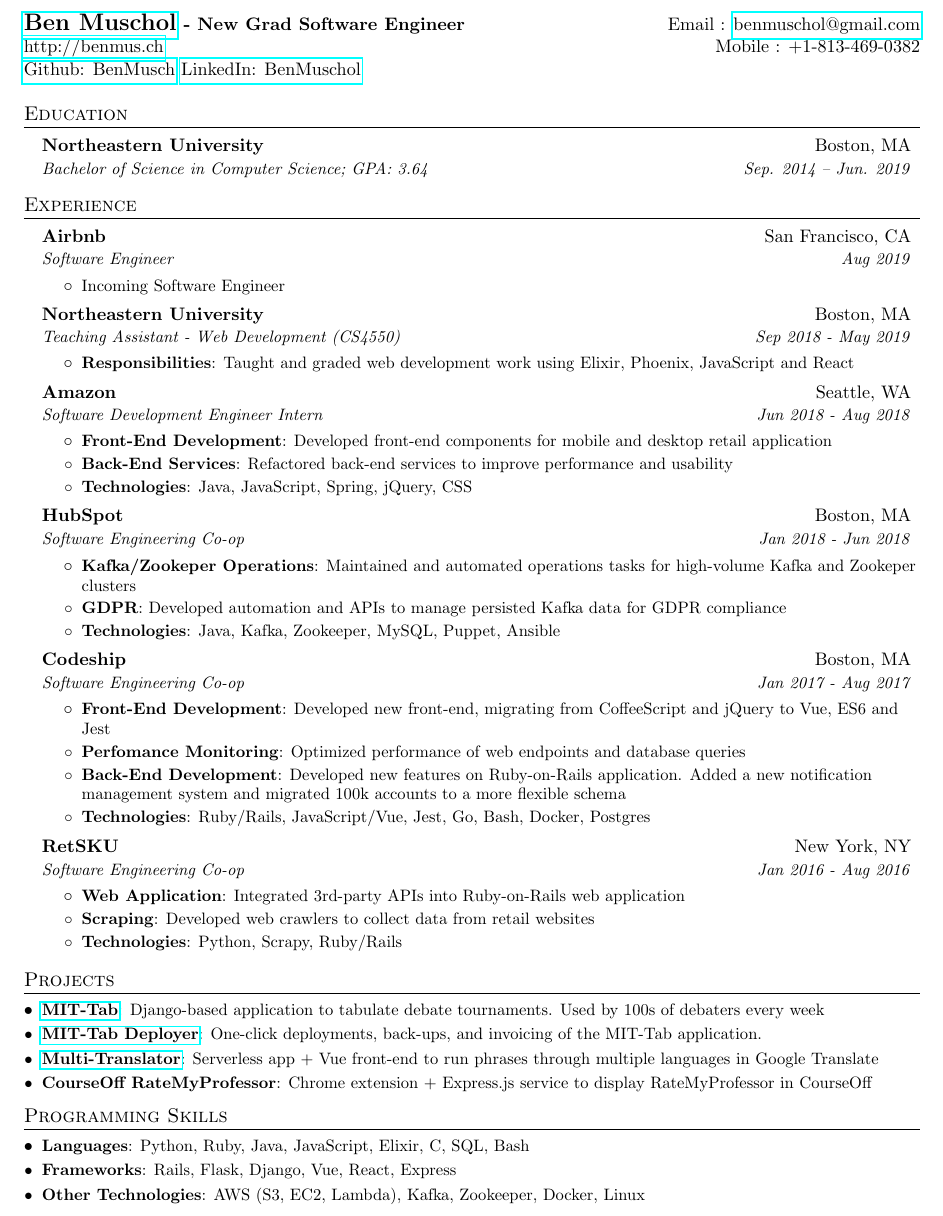
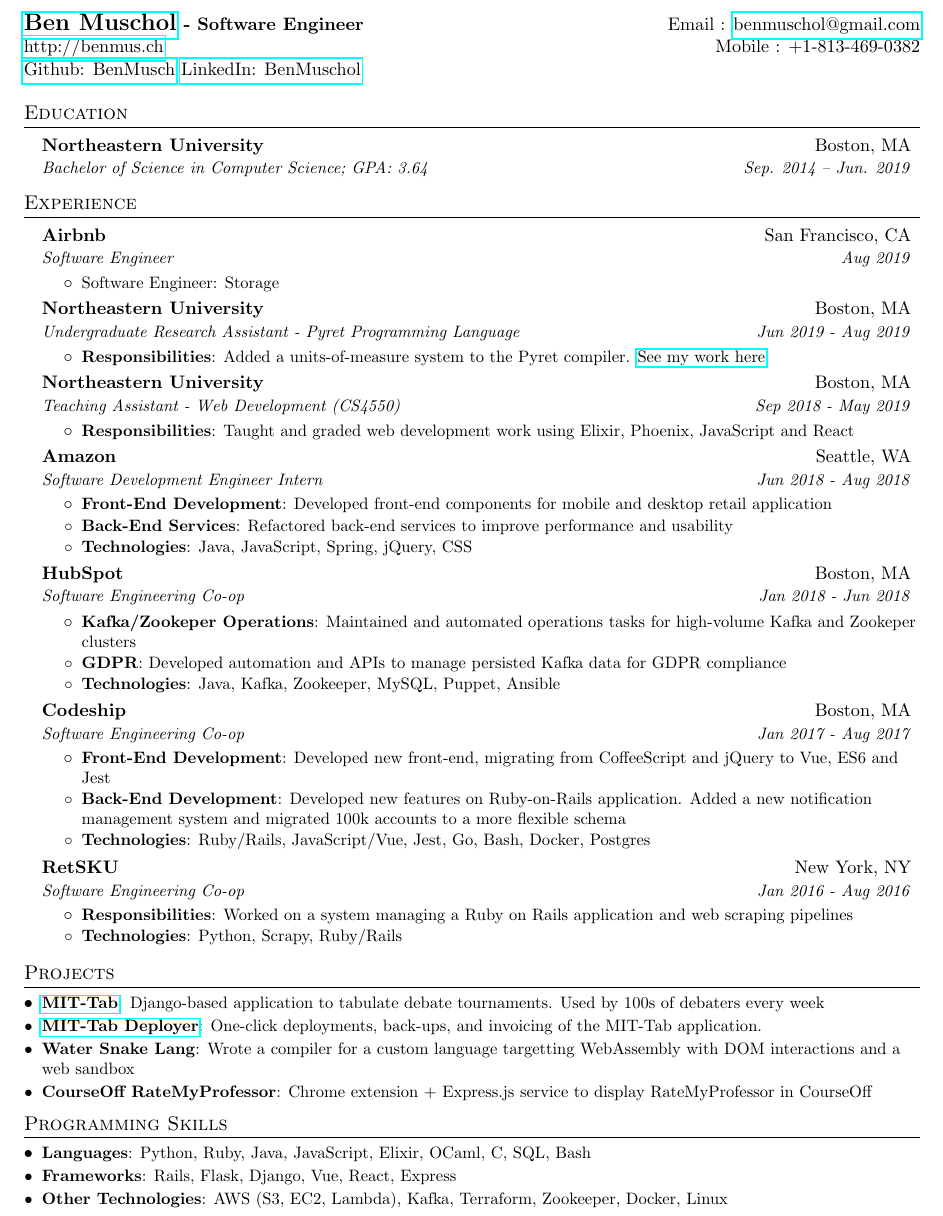
Before and after one commit to BenMusch/resume, a LaTeX CV (resume.tex): part of the page, cut so that both start at the same text. Compiled offline with pdfLaTeX.

Commit message:
Some updates

```diff
--- a/resume.tex
+++ b/resume.tex
@@ -74,7 +74,7 @@
 
 %----------HEADING-----------------
 \begin{tabular*}{\textwidth}{l@{\extracolsep{\fill}}r}
-  \textbf{\href{http://benmus.ch/}{\Large Ben Muschol} - New Grad Software Engineer} & Email : \href{mailto:benmuschol@gmail.com}{benmuschol@gmail.com}\\
+  \textbf{\href{http://benmus.ch/}{\Large Ben Muschol} - Software Engineer} & Email : \href{mailto:benmuschol@gmail.com}{benmuschol@gmail.com}\\
   \href{http://benmus.ch/}{http://benmus.ch} & Mobile : +1-813-469-0382 \\
   \href{https://github.com/BenMusch}{Github: BenMusch}
   \href{https://linkedin.com/in/benmuschol}{LinkedIn: BenMuschol}
@@ -99,8 +99,15 @@
       {Software Engineer}{Aug 2019}
       \resumeItemListStart
         \item\small{
-          {Incoming Software Engineer \vspace{-2pt}}
+          {Software Engineer: Storage \vspace{-2pt}}
         }
+      \resumeItemListEnd
+
+    \resumeSubheading
+      {Northeastern University}{Boston, MA}
+      {Undergraduate Research Assistant - Pyret Programming Language}{Jun 2019 - Aug 2019}
+      \resumeItemListStart
+        \resumeItem{Responsibilities}{Added a units-of-measure system to the Pyret compiler. \href{https://github.com/brownplt/pyret-lang/pull/1454}{See my work here}}
       \resumeItemListEnd
 
     \resumeSubheading
@@ -139,8 +146,6 @@
         \resumeItem{Front-End Development}
           {Developed new front-end, migrating from CoffeeScript and jQuery to
           Vue, ES6 and Jest}
-        \resumeItem{Perfomance Monitoring}
-          {Optimized performance of web endpoints and database queries}
         \resumeItem{Back-End Development}
           {Developed new features on Ruby-on-Rails application. Added a new
           notification management system and migrated 100k accounts to a more
@@ -153,10 +158,8 @@
       {RetSKU}{New York, NY}
       {Software Engineering Co-op}{Jan 2016 - Aug 2016}
       \resumeItemListStart
-        \resumeItem{Web Application}
-          {Integrated 3rd-party APIs into Ruby-on-Rails web application}
-        \resumeItem{Scraping}
-          {Developed web crawlers to collect data from retail websites}
+        \resumeItem{Responsibilities}
+          {Worked on a system managing a Ruby on Rails application and web scraping pipelines}
         \resumeItem{Technologies} {Python, Scrapy, Ruby/Rails}
       \resumeItemListEnd
 
@@ -172,8 +175,8 @@
       debaters every week}
     \resumeSubItem{\href{https://github.com/mit-tab/mittab-deploy}{MIT-Tab Deployer}}
       {One-click deployments, back-ups, and invoicing of the MIT-Tab application.}
-    \resumeSubItem{\href{https://translate.benmuschol.com/}{Multi-Translator}}
-      {Serverless app + Vue front-end to run phrases through multiple languages in Google Translate}
+    \resumeSubItem{Water Snake Lang}
+      {Wrote a compiler for a custom language targetting WebAssembly with DOM interactions and a web sandbox}
     \resumeSubItem{CourseOff RateMyProfessor}
       {Chrome extension + Express.js service to display RateMyProfessor in CourseOff}
   \resumeSubHeadingListEnd
@@ -182,9 +185,9 @@
 %--------PROGRAMMING SKILLS------------
 \section{Programming Skills}
   \resumeSubHeadingListStart
-    \resumeSubItem{Languages}{Python, Ruby, Java, JavaScript, Elixir, C, SQL, Bash}
+    \resumeSubItem{Languages}{Python, Ruby, Java, JavaScript, Elixir, OCaml, C, SQL, Bash}
     \resumeSubItem {Frameworks}{Rails, Flask, Django, Vue, React, Express}
-    \resumeSubItem {Other Technologies}{AWS (S3, EC2, Lambda), Kafka, Zookeeper, Docker, Linux}
+    \resumeSubItem {Other Technologies}{AWS (S3, EC2, Lambda), Kafka, Terraform, Zookeeper, Docker, Linux}
   \resumeSubHeadingListEnd
 
 
```
